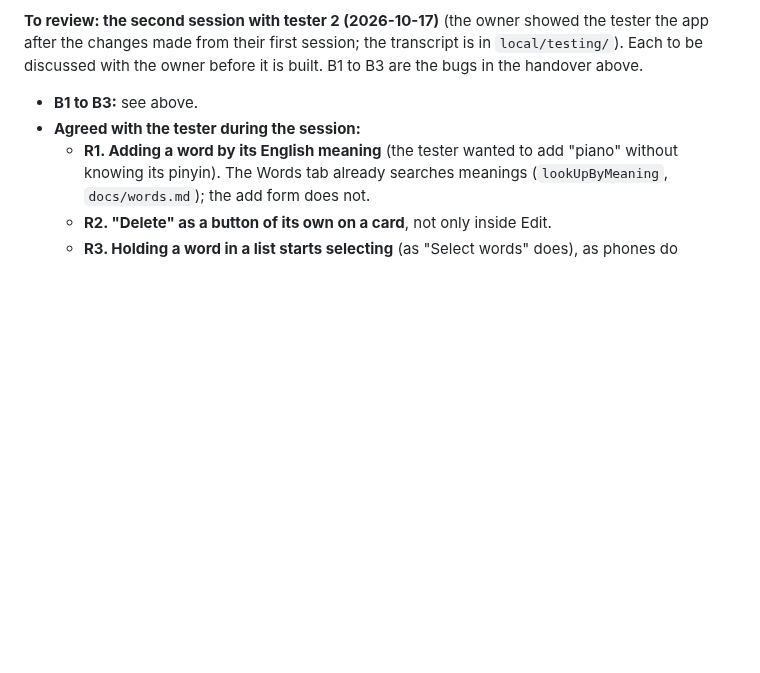
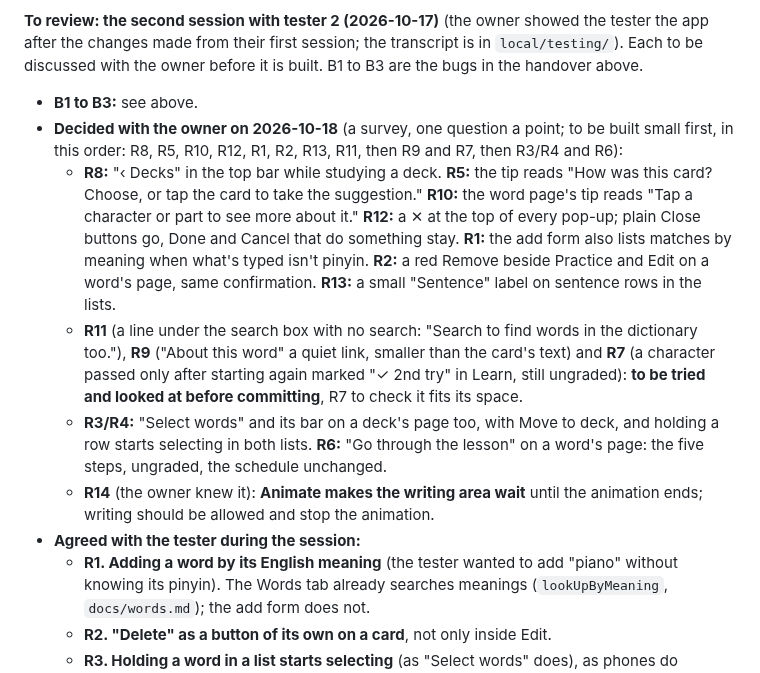
Before and after one commit to BunnyApocalypse/yutu-chinese, a Markdown page: docs/history.md, the part around the change. Drawn GitHub-style; blank space fills up the shorter version.

Commit message:
The owner's answers on tester 2's points R1 to R14
Co-Authored-By: Claude Opus 5.5 <noreply@anthropic.com>

```diff
--- a/docs/history.md
+++ b/docs/history.md
@@ -23,6 +23,11 @@ Moved word for word from CLAUDE.md on 2026-10-15; see `docs/README.md` for where
 **To review: the second session with tester 2 (2026-10-17)** (the owner showed the tester the app after the changes made from their first session; the transcript is in `local/testing/`). Each to be discussed with the owner before it is built. B1 to B3 are the bugs in the handover above.
 
 - **B1 to B3:** see above.
+- **Decided with the owner on 2026-10-18** (a survey, one question a point; to be built small first, in this order: R8, R5, R10, R12, R1, R2, R13, R11, then R9 and R7, then R3/R4 and R6):
+  - **R8:** "‹ Decks" in the top bar while studying a deck. **R5:** the tip reads "How was this card? Choose, or tap the card to take the suggestion." **R10:** the word page's tip reads "Tap a character or part to see more about it." **R12:** a ✕ at the top of every pop-up; plain Close buttons go, Done and Cancel that do something stay. **R1:** the add form also lists matches by meaning when what's typed isn't pinyin. **R2:** a red Remove beside Practice and Edit on a word's page, same confirmation. **R13:** a small "Sentence" label on sentence rows in the lists.
+  - **R11** (a line under the search box with no search: "Search to find words in the dictionary too."), **R9** ("About this word" a quiet link, smaller than the card's text) and **R7** (a character passed only after starting again marked "✓ 2nd try" in Learn, still ungraded): **to be tried and looked at before committing**, R7 to check it fits its space.
+  - **R3/R4:** "Select words" and its bar on a deck's page too, with Move to deck, and holding a row starts selecting in both lists. **R6:** "Go through the lesson" on a word's page: the five steps, ungraded, the schedule unchanged.
+  - **R14** (the owner knew it): **Animate makes the writing area wait** until the animation ends; writing should be allowed and stop the animation.
 - **Agreed with the tester during the session:**
   - **R1. Adding a word by its English meaning** (the tester wanted to add "piano" without knowing its pinyin). The Words tab already searches meanings (`lookUpByMeaning`, `docs/words.md`); the add form does not.
   - **R2. "Delete" as a button of its own on a card**, not only inside Edit.
```
